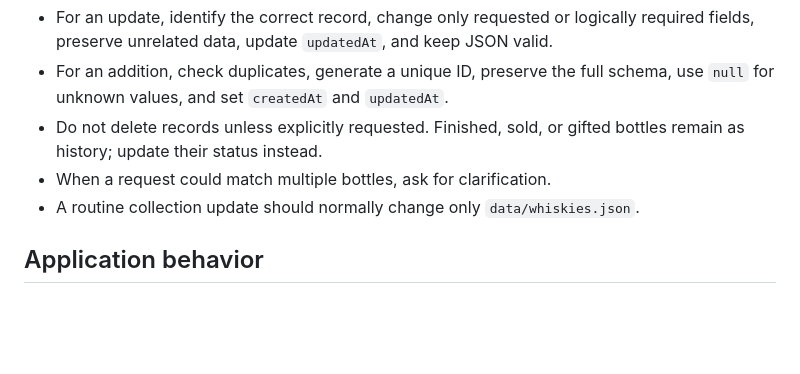
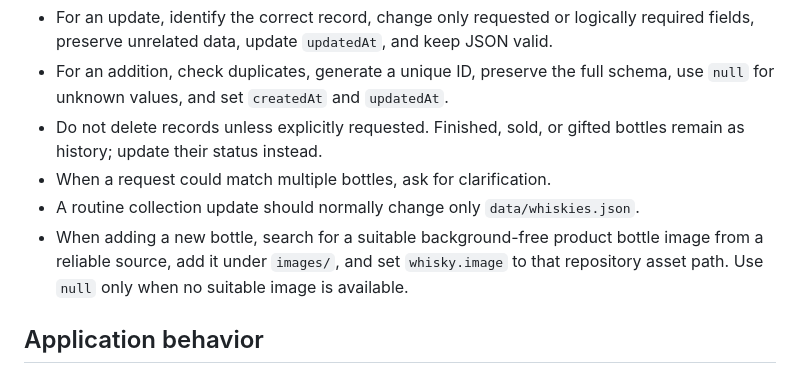
Before and after one commit to jsw4795/collection, a Markdown page: AGENTS.md, the part around the change. GitHub-like rendering; blank space fills up the shorter version.

Commit message:
Require bottle images for new whisky entries

```diff
--- a/AGENTS.md
+++ b/AGENTS.md
@@ -75,6 +75,7 @@ Each object in `data/whiskies.json` represents one purchased bottle. Application
 - Do not delete records unless explicitly requested. Finished, sold, or gifted bottles remain as history; update their status instead.
 - When a request could match multiple bottles, ask for clarification.
 - A routine collection update should normally change only `data/whiskies.json`.
+- When adding a new bottle, search for a suitable background-free product bottle image from a reliable source, add it under `images/`, and set `whisky.image` to that repository asset path. Use `null` only when no suitable image is available.
 
 ## Application behavior
 
```
